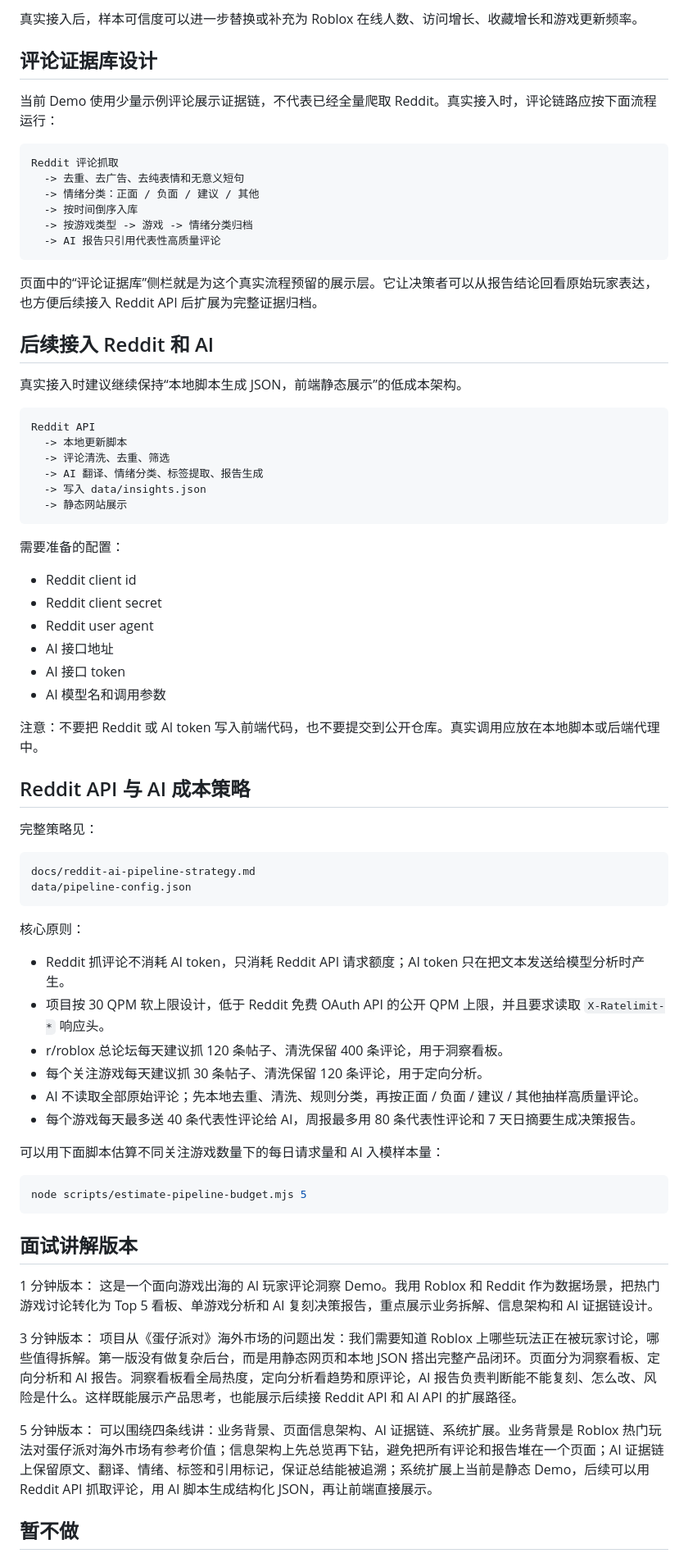
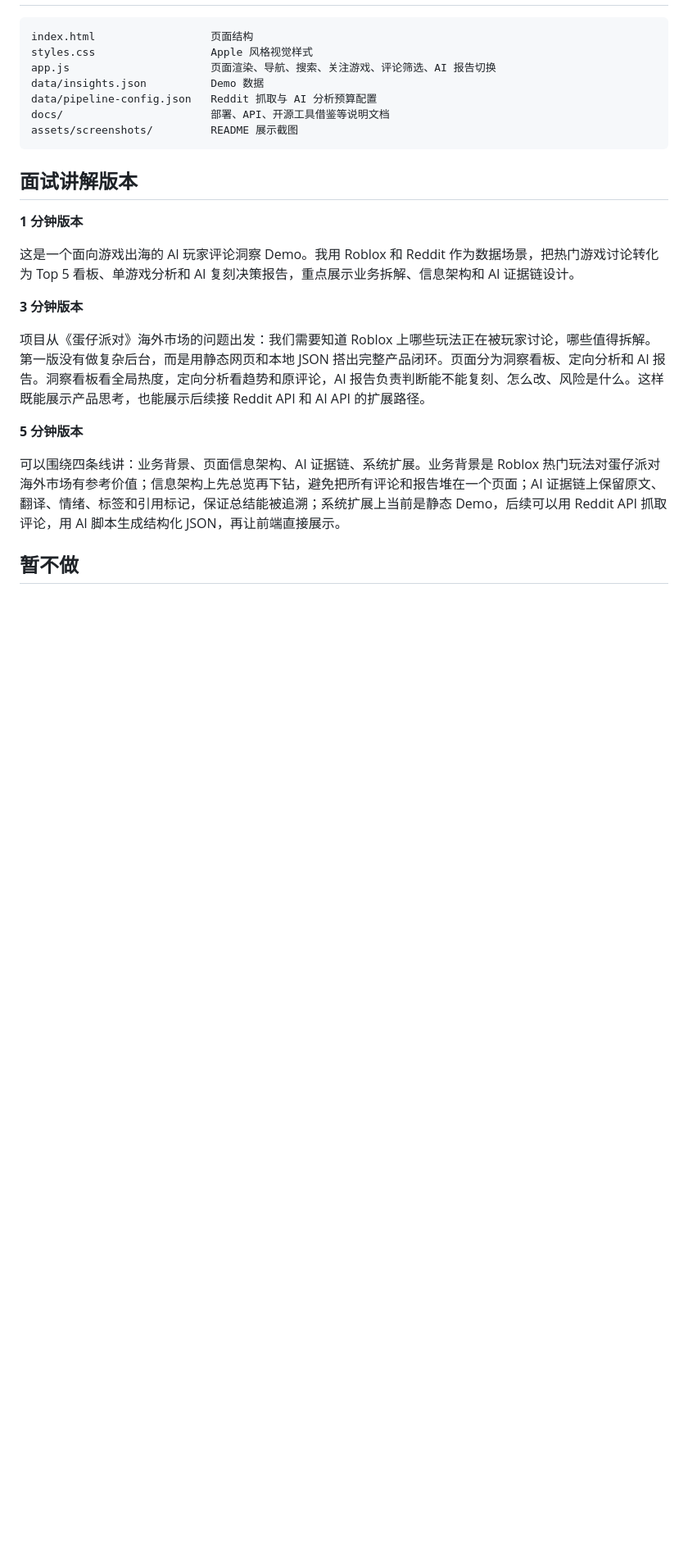
Before and after one commit to koalaa677/roblox-reddit-insight-lab, a Markdown page: README.md, the part around one of its changes. Shown at 82% size. Rendered like a GitHub page; blank space fills up the shorter version.

````diff
--- a/README.md
+++ b/README.md
@@ -126,77 +201,24 @@ Hot Score =
-真实接入后，样本可信度可以进一步替换或补充为 Roblox 在线人数、访问增长、收藏增长和游戏更新频率。
-
-## 评论证据库设计
-
-当前 Demo 使用少量示例评论展示证据链，不代表已经全量爬取 Reddit。真实接入时，评论链路应按下面流程运行：
-
-```text
-Reddit 评论抓取
-  -> 去重、去广告、去纯表情和无意义短句
-  -> 情绪分类：正面 / 负面 / 建议 / 其他
-  -> 按时间倒序入库
-  -> 按游戏类型 -> 游戏 -> 情绪分类归档
-  -> AI 报告只引用代表性高质量评论
-```
-
-页面中的“评论证据库”侧栏就是为这个真实流程预留的展示层。它让决策者可以从报告结论回看原始玩家表达，也方便后续接入 Reddit API 后扩展为完整证据归档。
-
-## 后续接入 Reddit 和 AI
-
-真实接入时建议继续保持“本地脚本生成 JSON，前端静态展示”的低成本架构。
-
-```text
-Reddit API
-  -> 本地更新脚本
-  -> 评论清洗、去重、筛选
-  -> AI 翻译、情绪分类、标签提取、报告生成
-  -> 写入 data/insights.json
-  -> 静态网站展示
-```
-
-需要准备的配置：
-
-- Reddit client id
-- Reddit client secret
-- Reddit user agent
-- AI 接口地址
-- AI 接口 token
-- AI 模型名和调用参数
-
-注意：不要把 Reddit 或 AI token 写入前端代码，也不要提交到公开仓库。真实调用应放在本地脚本或后端代理中。
-
-## Reddit API 与 AI 成本策略
-
-完整策略见：
-
-```text
-docs/reddit-ai-pipeline-strategy.md
-data/pipeline-config.json
-```
-
-核心原则：
-
-- Reddit 抓评论不消耗 AI token，只消耗 Reddit API 请求额度；AI token 只在把文本发送给模型分析时产生。
-- 项目按 30 QPM 软上限设计，低于 Reddit 免费 OAuth API 的公开 QPM 上限，并且要求读取 `X-Ratelimit-*` 响应头。
-- r/roblox 总论坛每天建议抓 120 条帖子、清洗保留 400 条评论，用于洞察看板。
-- 每个关注游戏每天建议抓 30 条帖子、清洗保留 120 条评论，用于定向分析。
-- AI 不读取全部原始评论；先本地去重、清洗、规则分类，再按正面 / 负面 / 建议 / 其他抽样高质量评论。
-- 每个游戏每天最多送 40 条代表性评论给 AI，周报最多用 80 条代表性评论和 7 天日摘要生成决策报告。
-
-可以用下面脚本估算不同关注游戏数量下的每日请求量和 AI 入模样本量：
-
-```powershell
-node scripts/estimate-pipeline-budget.mjs 5
+index.html                  页面结构
+styles.css                  Apple 风格视觉样式
+app.js                      页面渲染、导航、搜索、关注游戏、评论筛选、AI 报告切换
+data/insights.json          Demo 数据
+data/pipeline-config.json   Reddit 抓取与 AI 分析预算配置
+docs/                       部署、API、开源工具借鉴等说明文档
+assets/screenshots/         README 展示截图
 ```
 
 ## 面试讲解版本
 
-1 分钟版本：
+**1 分钟版本**
+
 这是一个面向游戏出海的 AI 玩家评论洞察 Demo。我用 Roblox 和 Reddit 作为数据场景，把热门游戏讨论转化为 Top 5 看板、单游戏分析和 AI 复刻决策报告，重点展示业务拆解、信息架构和 AI 证据链设计。
 
-3 分钟版本：
+**3 分钟版本**
+
 项目从《蛋仔派对》海外市场的问题出发：我们需要知道 Roblox 上哪些玩法正在被玩家讨论，哪些值得拆解。第一版没有做复杂后台，而是用静态网页和本地 JSON 搭出完整产品闭环。页面分为洞察看板、定向分析和 AI 报告。洞察看板看全局热度，定向分析看趋势和原评论，AI 报告负责判断能不能复刻、怎么改、风险是什么。这样既能展示产品思考，也能展示后续接 Reddit API 和 AI API 的扩展路径。
 
-5 分钟版本：
+**5 分钟版本**
+
 可以围绕四条线讲：业务背景、页面信息架构、AI 证据链、系统扩展。业务背景是 Roblox 热门玩法对蛋仔派对海外市场有参考价值；信息架构上先总览再下钻，避免把所有评论和报告堆在一个页面；AI 证据链上保留原文、翻译、情绪、标签和引用标记，保证总结能被追溯；系统扩展上当前是静态 Demo，后续可以用 Reddit API 抓取评论，用 AI 脚本生成结构化 JSON，再让前端直接展示。
 
 ## 暂不做
````
Also changed, not shown: other parts of README.md (+160 -85 lines).
